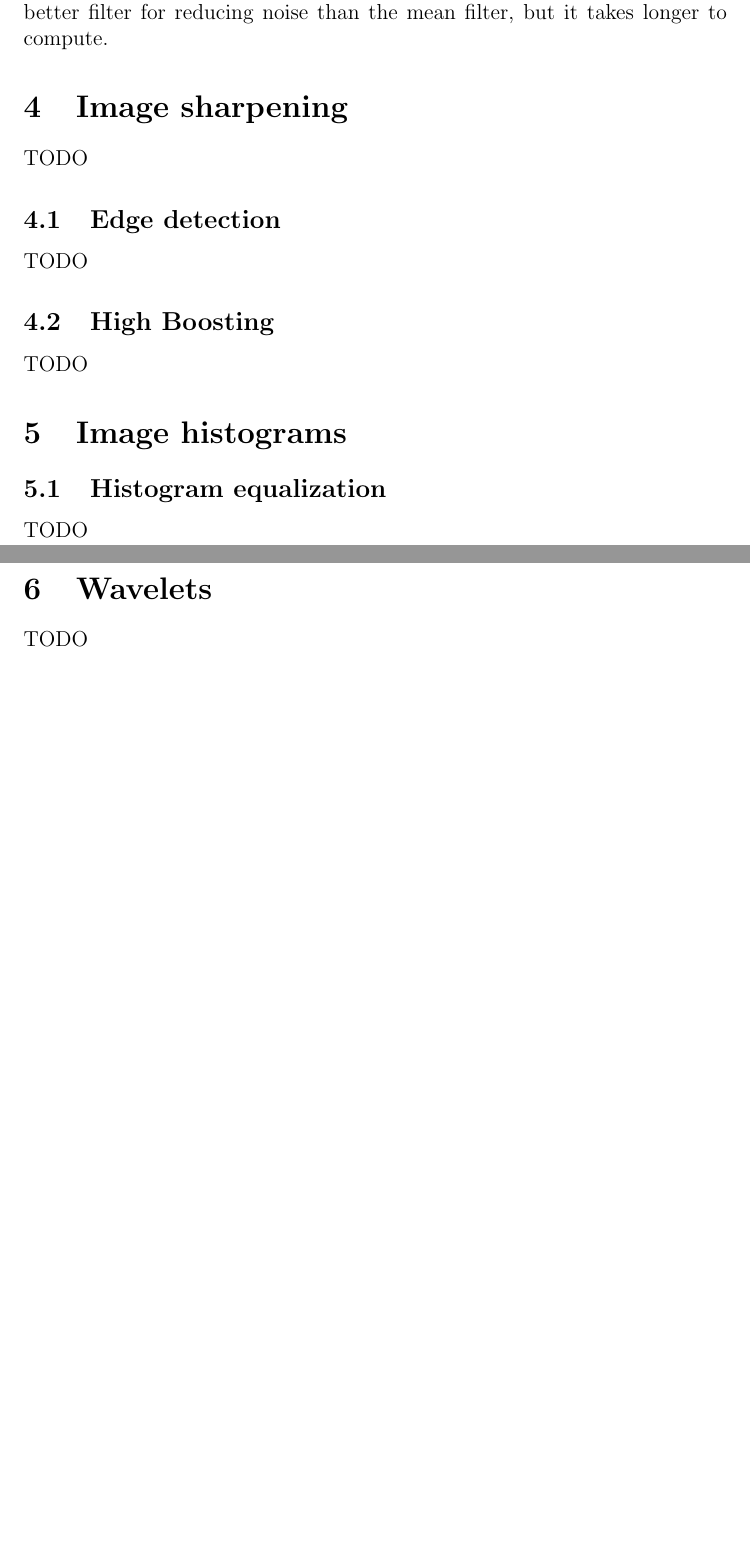
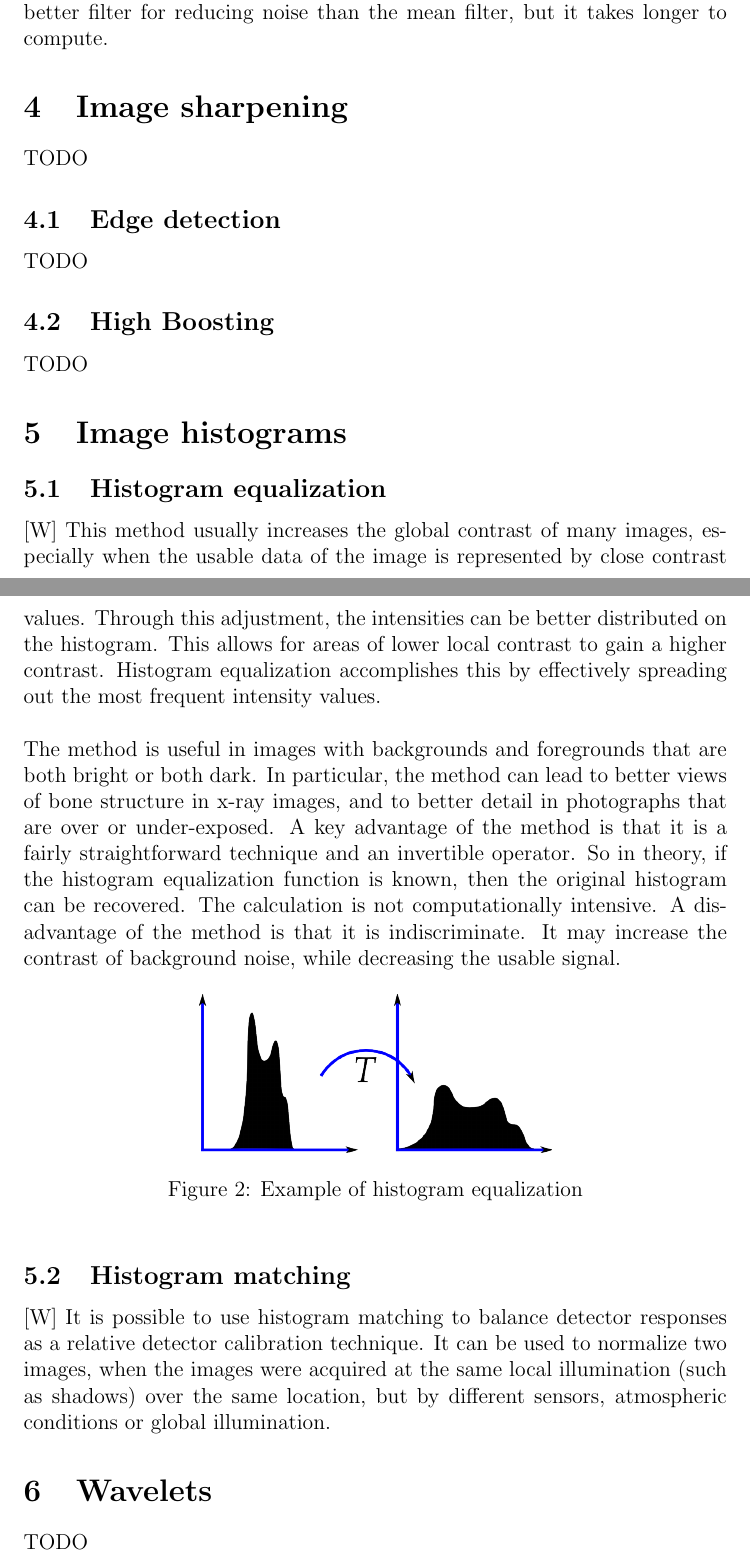
Before and after one commit to tomaten/imageProcessingExam, a LaTeX document (main.tex): two parts of pages 7 and 8 of 8 before the commit and two parts of pages 7 and 8 of 9 after it, joined at a grey line, cut so that both start at the same text, the shorter picture padded with empty space. Compiled offline with pdfLaTeX.

Commit message:
histogram

```diff
--- a/main.tex
+++ b/main.tex
@@ -156,7 +156,32 @@
 %
 \section{Image histograms}
 	\subsection{Histogram equalization}
-	TODO
+	[W] This method usually increases the global contrast of many images, especially when the usable data
+	 of the image is represented by close contrast values. Through this adjustment, the intensities
+	 can be better distributed on the histogram. This allows for areas of lower local contrast to gain
+	 a higher contrast. Histogram equalization accomplishes this by effectively spreading out the most
+	 frequent intensity values.\\
+	 \\
+	The method is useful in images with backgrounds and foregrounds that are both bright or both dark.
+	In particular, the method can lead to better views of bone structure in x-ray images, and to
+	better detail in photographs that are over or under-exposed. A key advantage of the method is that
+	it is a fairly straightforward technique and an invertible operator. So in theory, if the
+	histogram equalization function is known, then the original histogram can be recovered. The
+	calculation is not computationally intensive. A disadvantage of the method is that it is
+	indiscriminate. It may increase the contrast of background noise, while decreasing the usable
+	signal.
+	\begin{figure}[h!]
+		\centering
+		\includegraphics[width=0.5\textwidth]{img/histogram_equalization.png}
+		\caption{Example of histogram equalization}
+		\label{fig:histeq}
+	\end{figure}
+
+	\subsection{Histogram matching}
+	[W] It is possible to use histogram matching to balance detector responses as a relative detector
+	calibration technique. It can be used to normalize two images, when the images were acquired at
+	the same local illumination (such as shadows) over the same location, but by different sensors,
+	atmospheric conditions or global illumination.
 %
 %%%%%%%%%%%%%%%%%%%%%%%%%%%%%%%%%%%%%%%%%%%%%%%%%%%%%%%%%%%%%%%%%%%%%%%%%%%%%%%%%%%%%%%%%%%%%%%%%%%%%
 %
```
Also changed, not shown: img/histogram_equalization.png (added), main.pdf, 4 other files.
